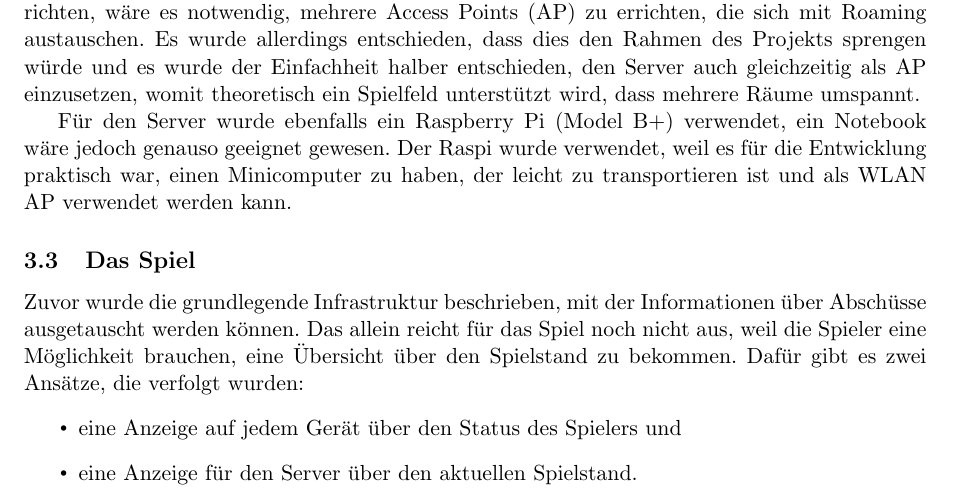
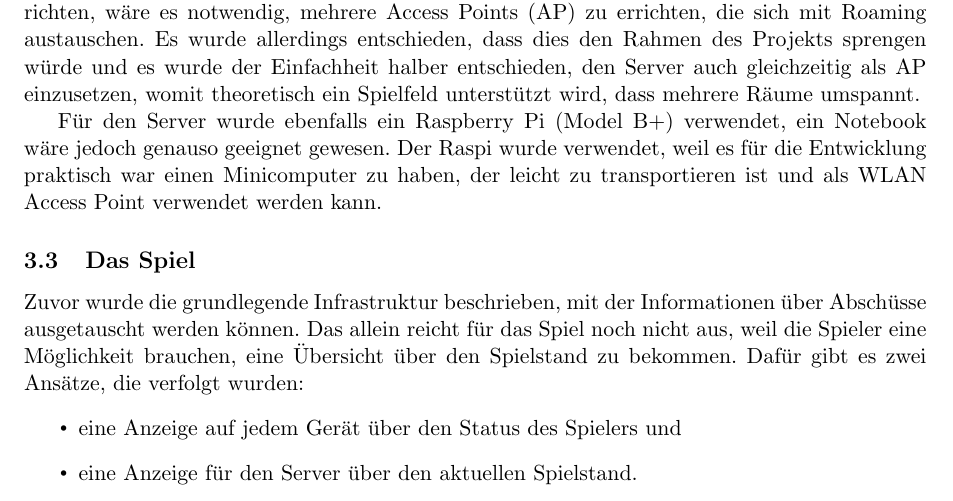
Before and after one commit to Torrintino/semester-project, a LaTeX document (bericht/tex/bericht.tex, which reads bericht/tex/030-systemarchitektur/netzwerkarchitektur.tex): part of page 6 of 31, cut so that both start at the same text. Compiled offline with pdfLaTeX.

Commit message:
Update netzwerkarchitektur.tex

```diff
--- a/bericht/tex/030-systemarchitektur/netzwerkarchitektur.tex
+++ b/bericht/tex/030-systemarchitektur/netzwerkarchitektur.tex
@@ -21,5 +21,5 @@ ein Spielfeld unterstützt wird, dass mehrere Räume umspannt.
 
 Für den Server wurde ebenfalls ein Raspberry Pi (Model B+) verwendet, ein Notebook wäre jedoch
 genauso geeignet gewesen.
-Der Raspi wurde verwendet, weil es für die Entwicklung praktisch war, einen Minicomputer zu haben,
-der leicht zu transportieren ist und als WLAN AP verwendet werden kann.
+Der Raspi wurde verwendet, weil es für die Entwicklung praktisch war einen Minicomputer zu haben,
+der leicht zu transportieren ist und als WLAN Access Point verwendet werden kann.
```
